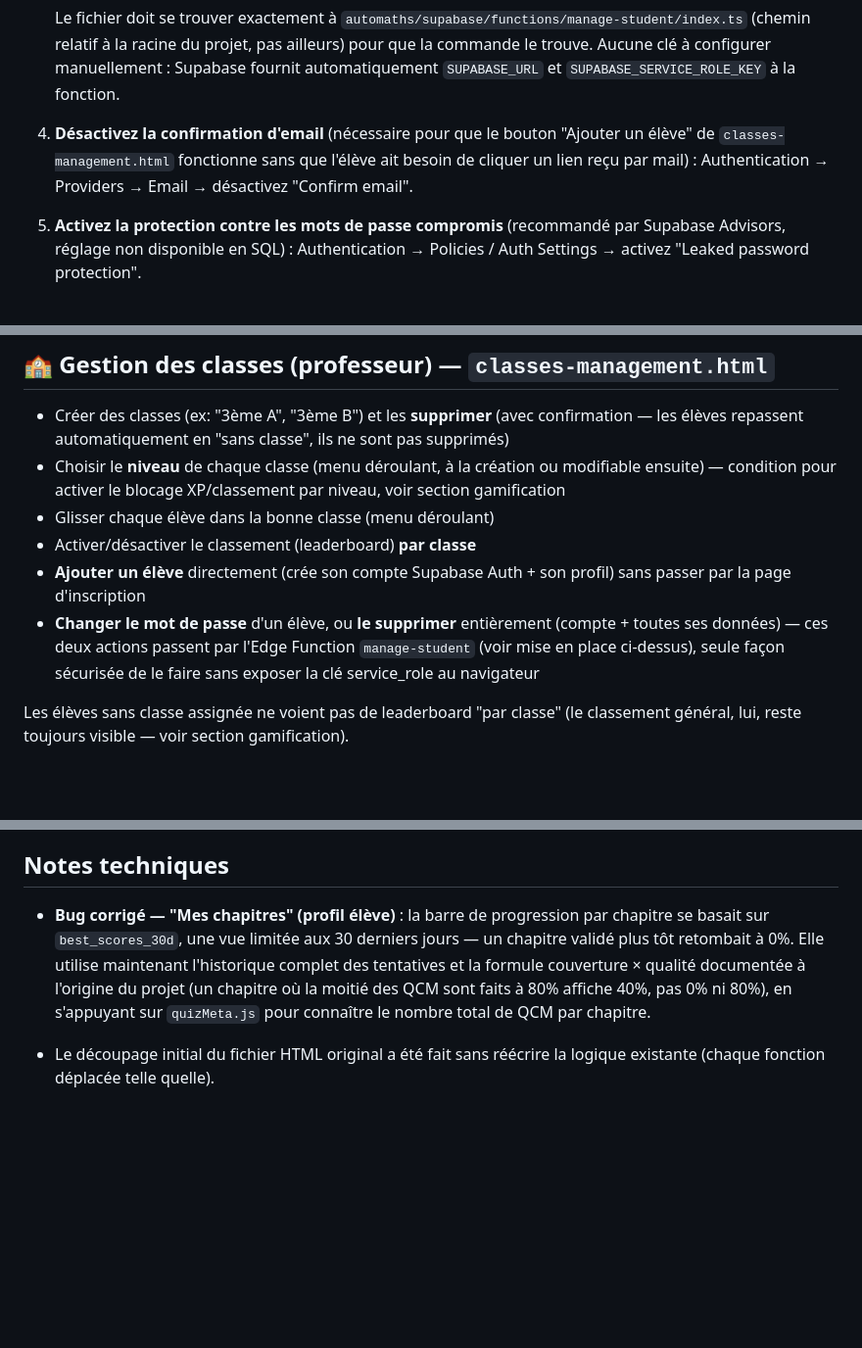
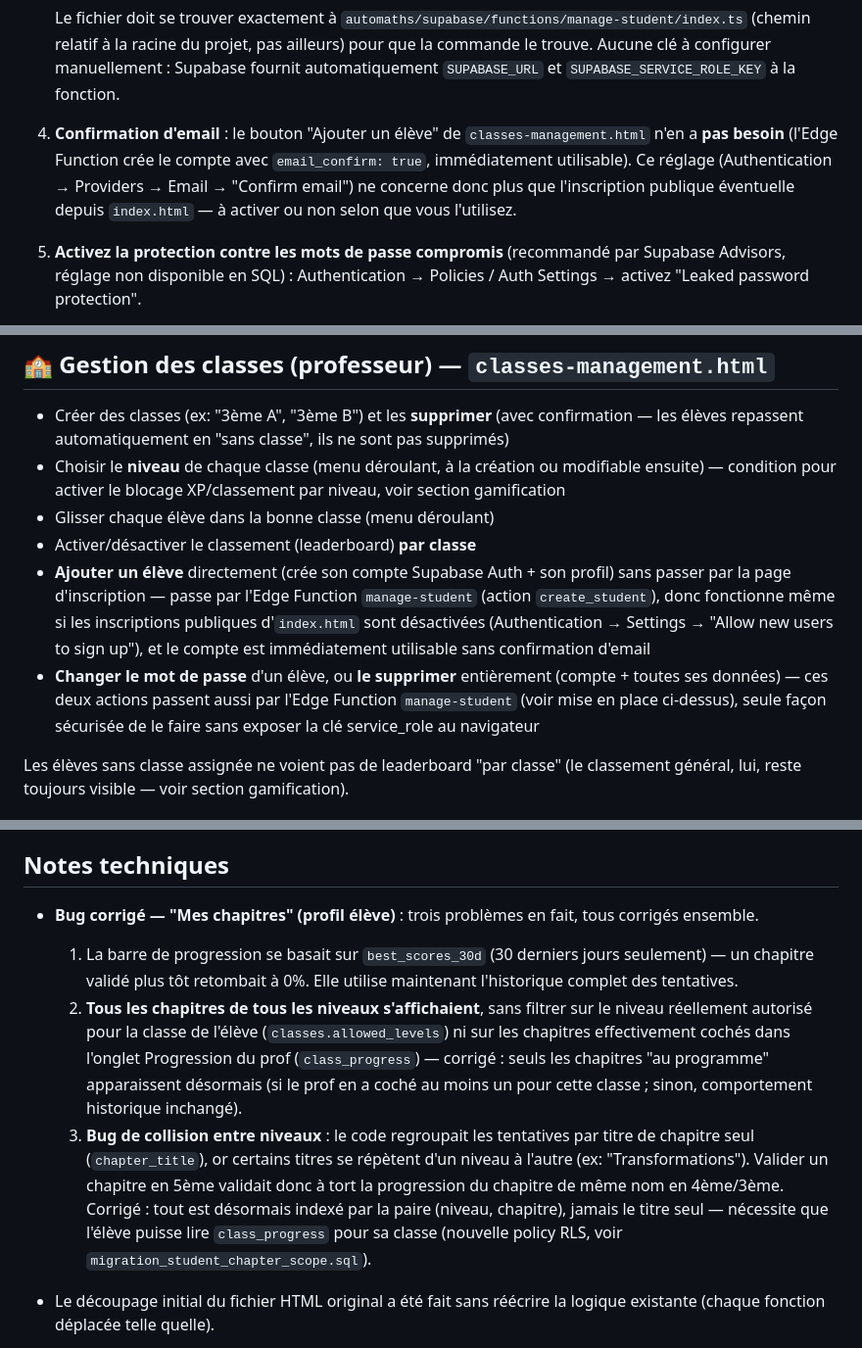
Before and after one commit to noelced/automaths, a Markdown page: README.md, 3 parts joined by grey strips. Shown at 98% size. GitHub-like rendering; blank space fills up the shorter version.

```diff
--- a/README.md
+++ b/README.md
@@ -130,10 +131,12 @@ Puis ouvrez `http://localhost:8000`.
    Aucune clé à configurer manuellement : Supabase fournit automatiquement
    `SUPABASE_URL` et `SUPABASE_SERVICE_ROLE_KEY` à la fonction.
 
-4. **Désactivez la confirmation d'email** (nécessaire pour que le bouton
-   "Ajouter un élève" de `classes-management.html` fonctionne sans que
-   l'élève ait besoin de cliquer un lien reçu par mail) : Authentication
-   → Providers → Email → désactivez "Confirm email".
+4. **Confirmation d'email** : le bouton "Ajouter un élève" de
+   `classes-management.html` n'en a **pas besoin** (l'Edge Function
+   crée le compte avec `email_confirm: true`, immédiatement utilisable).
+   Ce réglage (Authentication → Providers → Email → "Confirm email")
+   ne concerne donc plus que l'inscription publique éventuelle depuis
+   `index.html` — à activer ou non selon que vous l'utilisez.
 
 5. **Activez la protection contre les mots de passe compromis**
    (recommandé par Supabase Advisors, réglage non disponible en SQL) :
@@ -290,12 +293,16 @@ client envoie.
 - Glisser chaque élève dans la bonne classe (menu déroulant)
 - Activer/désactiver le classement (leaderboard) **par classe**
 - **Ajouter un élève** directement (crée son compte Supabase Auth + son
-  profil) sans passer par la page d'inscription
+  profil) sans passer par la page d'inscription — passe par l'Edge
+  Function `manage-student` (action `create_student`), donc fonctionne
+  même si les inscriptions publiques d'`index.html` sont désactivées
+  (Authentication → Settings → "Allow new users to sign up"), et le
+  compte est immédiatement utilisable sans confirmation d'email
 - **Changer le mot de passe** d'un élève, ou **le supprimer**
   entièrement (compte + toutes ses données) — ces deux actions passent
-  par l'Edge Function `manage-student` (voir mise en place ci-dessus),
-  seule façon sécurisée de le faire sans exposer la clé service_role au
-  navigateur
+  aussi par l'Edge Function `manage-student` (voir mise en place
+  ci-dessus), seule façon sécurisée de le faire sans exposer la clé
+  service_role au navigateur
 
 Les élèves sans classe assignée ne voient pas de leaderboard "par
 classe" (le classement général, lui, reste toujours visible — voir
@@ -361,14 +368,26 @@ calculatrice" du programme officiel — reste entièrement à construire
 
 ## Notes techniques
 
-- **Bug corrigé — "Mes chapitres" (profil élève)** : la barre de
-  progression par chapitre se basait sur `best_scores_30d`, une vue
-  limitée aux 30 derniers jours — un chapitre validé plus tôt retombait
-  à 0%. Elle utilise maintenant l'historique complet des tentatives et
-  la formule couverture × qualité documentée à l'origine du projet (un
-  chapitre où la moitié des QCM sont faits à 80% affiche 40%, pas 0% ni
-  80%), en s'appuyant sur `quizMeta.js` pour connaître le nombre total
-  de QCM par chapitre.
+- **Bug corrigé — "Mes chapitres" (profil élève)** : trois problèmes en
+  fait, tous corrigés ensemble.
+  1. La barre de progression se basait sur `best_scores_30d` (30 derniers
+     jours seulement) — un chapitre validé plus tôt retombait à 0%. Elle
+     utilise maintenant l'historique complet des tentatives.
+  2. **Tous les chapitres de tous les niveaux s'affichaient**, sans
+     filtrer sur le niveau réellement autorisé pour la classe de l'élève
+     (`classes.allowed_levels`) ni sur les chapitres effectivement cochés
+     dans l'onglet Progression du prof (`class_progress`) — corrigé :
+     seuls les chapitres "au programme" apparaissent désormais (si le
+     prof en a coché au moins un pour cette classe ; sinon, comportement
+     historique inchangé).
+  3. **Bug de collision entre niveaux** : le code regroupait les
+     tentatives par titre de chapitre seul (`chapter_title`), or certains
+     titres se répètent d'un niveau à l'autre (ex: "Transformations").
+     Valider un chapitre en 5ème validait donc à tort la progression du
+     chapitre de même nom en 4ème/3ème. Corrigé : tout est désormais
+     indexé par la paire (niveau, chapitre), jamais le titre seul —
+     nécessite que l'élève puisse lire `class_progress` pour sa classe
+     (nouvelle policy RLS, voir `migration_student_chapter_scope.sql`).
 
 - Le découpage initial du fichier HTML original a été fait sans
   réécrire la logique existante (chaque fonction déplacée telle quelle).
```
Also changed, not shown: other parts of README.md (+1 -0 lines).
